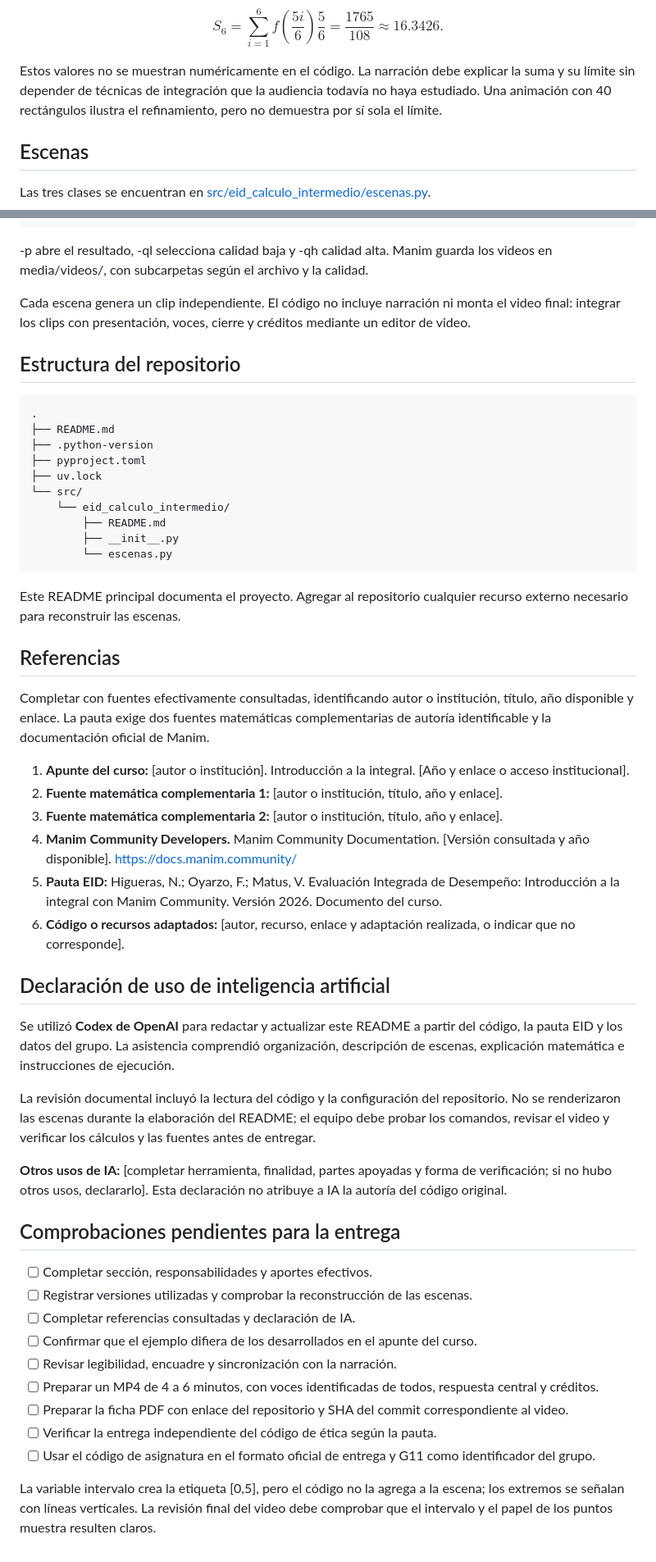
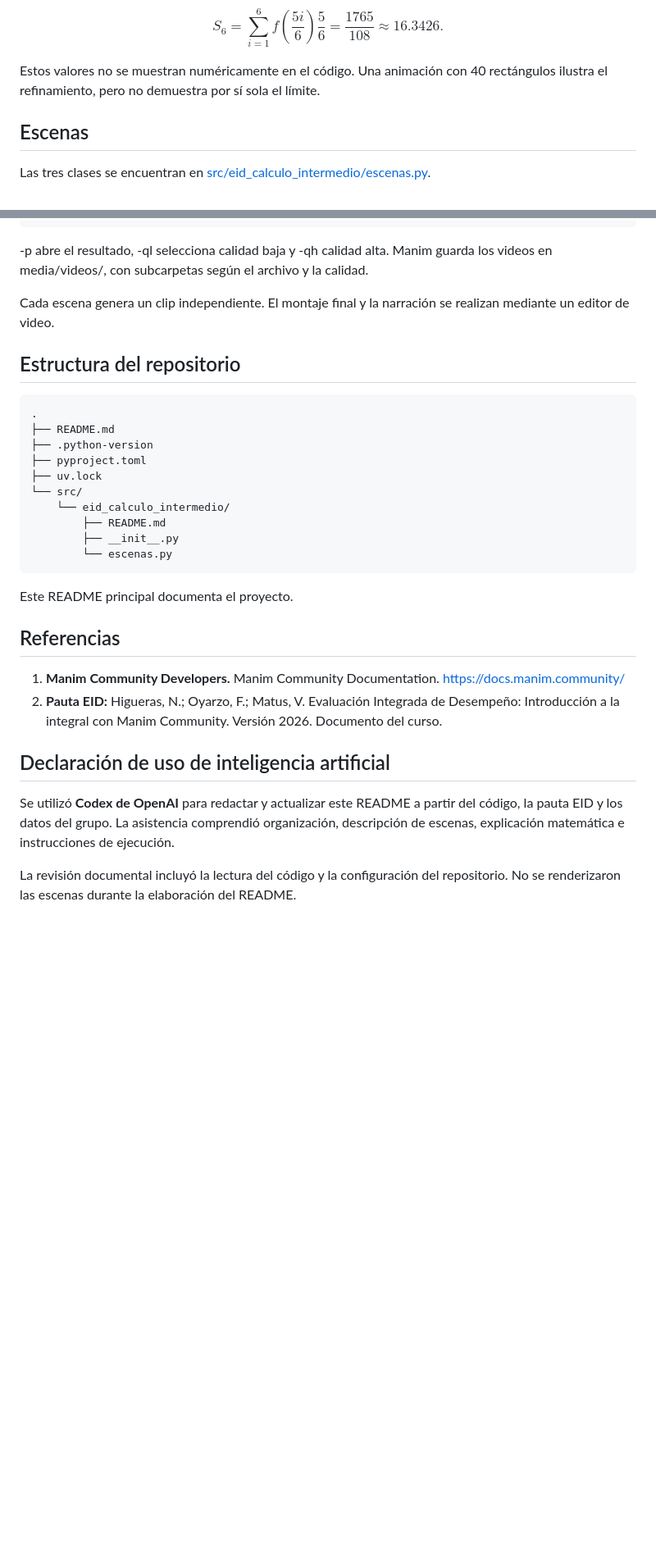
Before and after one commit to nikitsz/EID-calculo-intermedio, a Markdown page: README.md, 2 parts joined by grey strips. Shown at 82% size. Drawn GitHub-style; blank space fills up the shorter version.

Commit message:
docs: actualizar seccion y aportes y retirar sugerencias pendientes

```diff
--- a/README.md
+++ b/README.md
@@ -79,7 +79,7 @@ S_6=\sum_{i=1}^{6}f\left(\frac{5i}{6}\right)\frac56
 =\frac{1765}{108}\approx16.3426.
 $$
 
-Estos valores no se muestran numéricamente en el código. La narración debe explicar la suma y su límite sin depender de técnicas de integración que la audiencia todavía no haya estudiado. Una animación con 40 rectángulos ilustra el refinamiento, pero no demuestra por sí sola el límite.
+Estos valores no se muestran numéricamente en el código. Una animación con 40 rectángulos ilustra el refinamiento, pero no demuestra por sí sola el límite.
 
 ## Escenas
 
@@ -142,7 +140,7 @@ uv run python -m manim -qh src/eid_calculo_intermedio/escenas.py ExplicacionForm
 
 -p abre el resultado, -ql selecciona calidad baja y -qh calidad alta. Manim guarda los videos en media/videos/, con subcarpetas según el archivo y la calidad.
 
-Cada escena genera un clip independiente. El código no incluye narración ni monta el video final: integrar los clips con presentación, voces, cierre y créditos mediante un editor de video.
+Cada escena genera un clip independiente. El montaje final y la narración se realizan mediante un editor de video.
 
 ## Estructura del repositorio
 
@@ -159,37 +157,15 @@ Cada escena genera un clip independiente. El código no incluye narración ni mo
         └── escenas.py
 ~~~
 
-Este README principal documenta el proyecto. Agregar al repositorio cualquier recurso externo necesario para reconstruir las escenas.
+Este README principal documenta el proyecto.
 
 ## Referencias
 
-Completar con fuentes efectivamente consultadas, identificando autor o institución, título, año disponible y enlace. La pauta exige dos fuentes matemáticas complementarias de autoría identificable y la documentación oficial de Manim.
-
-1. **Apunte del curso:** [autor o institución]. Introducción a la integral. [Año y enlace o acceso institucional].
-2. **Fuente matemática complementaria 1:** [autor o institución, título, año y enlace].
-3. **Fuente matemática complementaria 2:** [autor o institución, título, año y enlace].
-4. **Manim Community Developers.** Manim Community Documentation. [Versión consultada y año disponible]. https://docs.manim.community/
-5. **Pauta EID:** Higueras, N.; Oyarzo, F.; Matus, V. Evaluación Integrada de Desempeño: Introducción a la integral con Manim Community. Versión 2026. Documento del curso.
-6. **Código o recursos adaptados:** [autor, recurso, enlace y adaptación realizada, o indicar que no corresponde].
+1. **Manim Community Developers.** Manim Community Documentation. https://docs.manim.community/
+2. **Pauta EID:** Higueras, N.; Oyarzo, F.; Matus, V. Evaluación Integrada de Desempeño: Introducción a la integral con Manim Community. Versión 2026. Documento del curso.
 
 ## Declaración de uso de inteligencia artificial
 
 Se utilizó **Codex de OpenAI** para redactar y actualizar este README a partir del código, la pauta EID y los datos del grupo. La asistencia comprendió organización, descripción de escenas, explicación matemática e instrucciones de ejecución.
 
-La revisión documental incluyó la lectura del código y la configuración del repositorio. No se renderizaron las escenas durante la elaboración del README; el equipo debe probar los comandos, revisar el video y verificar los cálculos y las fuentes antes de entregar.
-
-**Otros usos de IA:** [completar herramienta, finalidad, partes apoyadas y forma de verificación; si no hubo otros usos, declararlo]. Esta declaración no atribuye a IA la autoría del código original.
-
-## Comprobaciones pendientes para la entrega
-
-- [ ] Completar sección, responsabilidades y aportes efectivos.
-- [ ] Registrar versiones utilizadas y comprobar la reconstrucción de las escenas.
-- [ ] Completar referencias consultadas y declaración de IA.
-- [ ] Confirmar que el ejemplo difiera de los desarrollados en el apunte del curso.
-- [ ] Revisar legibilidad, encuadre y sincronización con la narración.
-- [ ] Preparar un MP4 de 4 a 6 minutos, con voces identificadas de todos, respuesta central y créditos.
-- [ ] Preparar la ficha PDF con enlace del repositorio y SHA del commit correspondiente al video.
-- [ ] Verificar la entrega independiente del código de ética según la pauta.
-- [ ] Usar el código de asignatura en el formato oficial de entrega y G11 como identificador del grupo.
-
-La variable intervalo crea la etiqueta [0,5], pero el código no la agrega a la escena; los extremos se señalan con líneas verticales. La revisión final del video debe comprobar que el intervalo y el papel de los puntos muestra resulten claros.
+La revisión documental incluyó la lectura del código y la configuración del repositorio. No se renderizaron las escenas durante la elaboración del README.
```
Also changed, not shown: other parts of README.md (+8 -10 lines).
